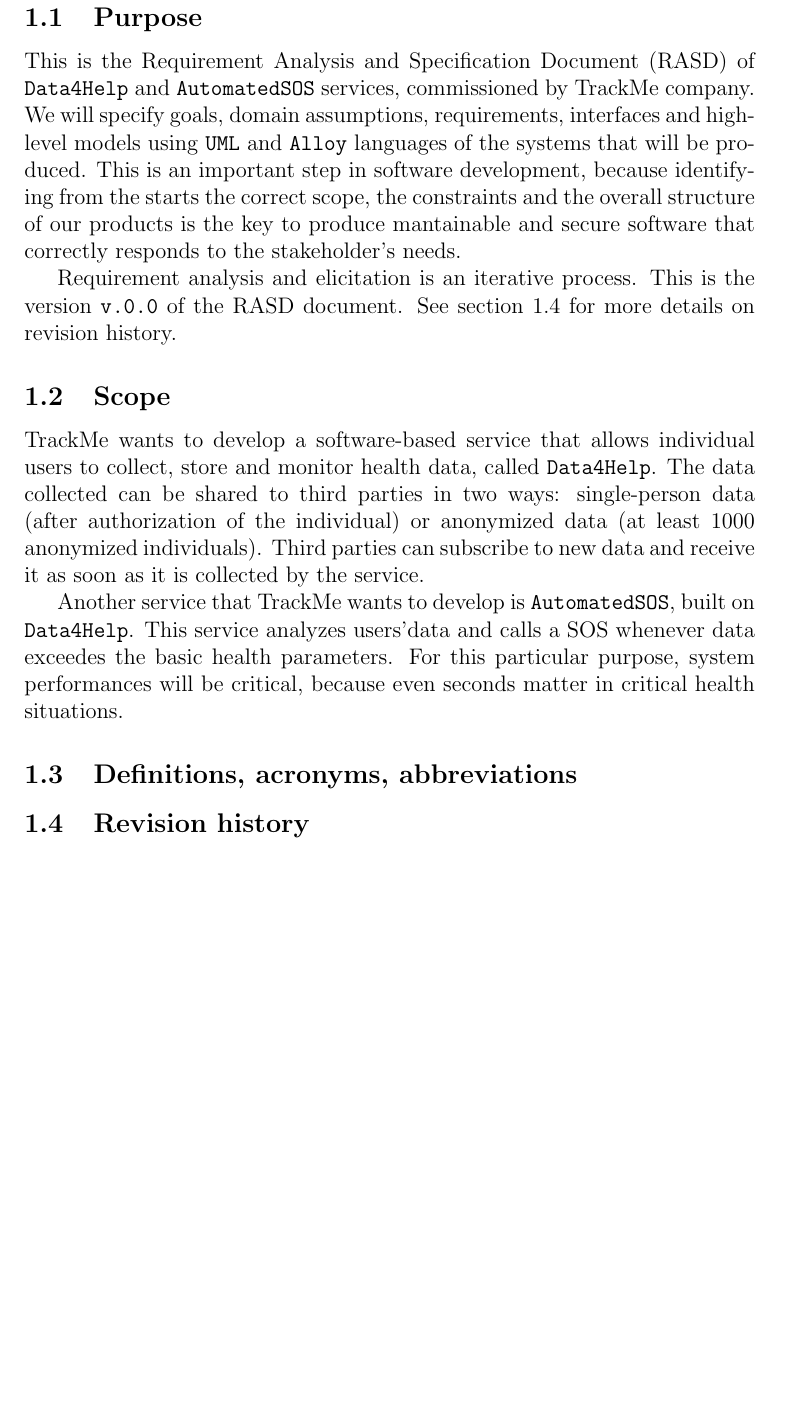
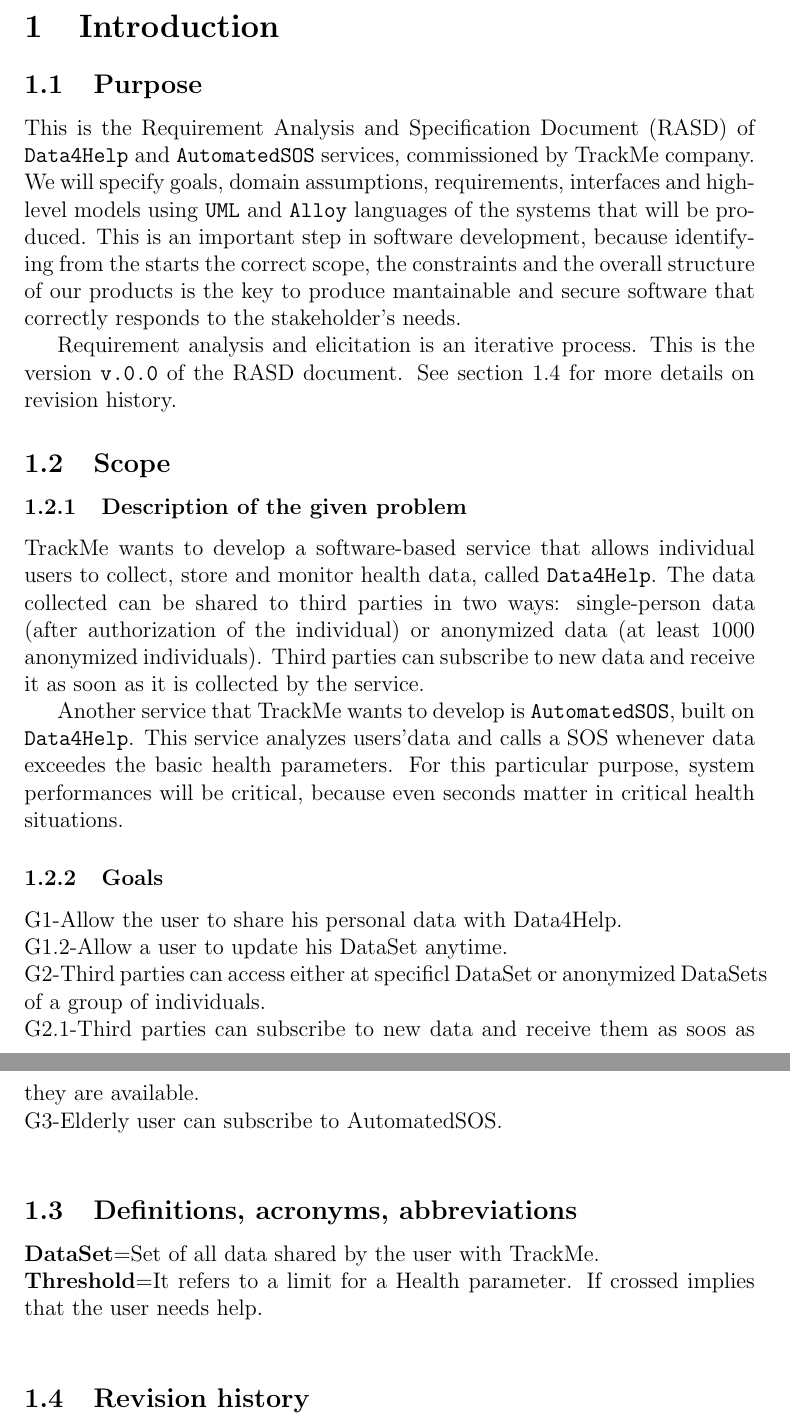
Before and after one commit to archettialberto/TrackMe, a LaTeX document (RASD/RASD0.tex): part of page 3 of 9 before the commit and two parts of pages 4 and 5 of 12 after it, the two joined at a grey line, cut at the place of the change, the shorter picture padded with empty space. Compiled offline with pdfLaTeX.

Commit message:
Updating
Working on Goals,Domain,Actors

```diff
--- a/RASD/RASD0.tex
+++ b/RASD/RASD0.tex
@@ -72,14 +72,25 @@
     Requirement analysis and elicitation is an iterative process. This is the version \thisDocVersion\ of the RASD document. See section~\ref{sec:revhistory} for more details on revision history.
 
   \subsection{Scope}
-
+  \subsubsection{Description of the given problem}
     TrackMe wants to develop a software-based service that allows individual users to collect, store and monitor health data, called \texttt{Data4Help}. The data collected can be shared to third parties in two ways: single-person data (after authorization of the individual) or anonymized data (at least 1000 anonymized individuals). Third parties can subscribe to new data and receive it as soon as it is collected by the service.
 
     Another service that TrackMe wants to develop is \texttt{AutomatedSOS}, built on \texttt{Data4Help}. This service analyzes users'data and calls a SOS whenever data exceedes the basic health parameters. For this particular purpose, system performances will be critical, because even seconds matter in critical health situations.
+ %seconds matter:ambiguous???
 
-    % TODO add goals
 
+   \subsubsection{Goals}
+
+G1-Allow the user to share his personal data with Data4Help.\\
+G1.2-Allow a user to update his DataSet anytime.\\
+G2-Third parties can access either at specificl DataSet or anonymized DataSets of a group of individuals.\\
+G2.1-Third parties can subscribe to new data and receive them as soos as they are available.\\
+G3-Elderly user can subscribe to AutomatedSOS.\\
+%[G5]-User has to know which third party has collected his own data( already in G2!?)
+%registration of user,third party is available requirement:
   \subsection{Definitions, acronyms, abbreviations}
+\textbf{DataSet}=Set of all data shared by the user with TrackMe.\\
+\textbf{Threshold}=It refers to a limit for a Health parameter. If crossed implies that the user needs help. \\
   \subsection{Revision history}
   \label{sec:revhistory}
 
```
Also changed, not shown: RASD/RASD0.pdf, RASD/RASD0.tex (23 more changed lines).
